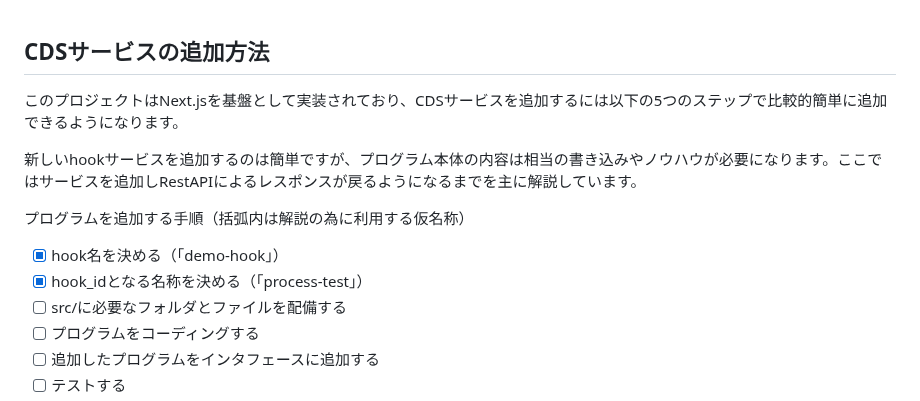
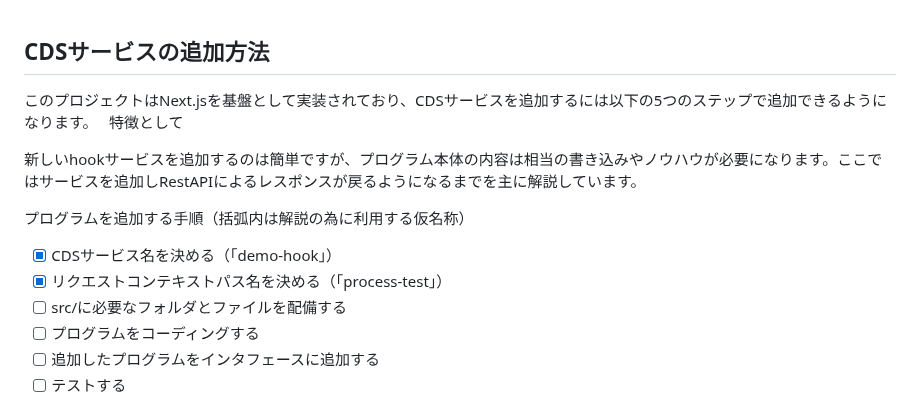
Before and after one commit to NeXEHRS/cds-hooks-proto, a Markdown page: cds-server-next-docker/docs/extention04.md, the part around the change. Drawn GitHub-style.

```diff
--- a/cds-server-next-docker/docs/extention04.md
+++ b/cds-server-next-docker/docs/extention04.md
@@ -1,12 +1,13 @@
 ## CDSサービスの追加方法
-このプロジェクトはNext.jsを基盤として実装されており、CDSサービスを追加するには以下の5つのステップで比較的簡単に追加できるようになります。
+このプロジェクトはNext.jsを基盤として実装されており、CDSサービスを追加するには以下の5つのステップで追加できるようになります。
+特徴として
 
 新しいhookサービスを追加するのは簡単ですが、プログラム本体の内容は相当の書き込みやノウハウが必要になります。ここではサービスを追加しRestAPIによるレスポンスが戻るようになるまでを主に解説しています。
 
 
 プログラムを追加する手順（括弧内は解説の為に利用する仮名称）
-- [x] hook名を決める（「<span style="color: blue; ">demo-hook</span>」）
-- [x] hook_idとなる名称を決める（「<span style="color: red; ">process-test</span>」）
+- [x] CDSサービス名を決める（「<span style="color: blue; ">demo-hook</span>」）
+- [x] リクエストコンテキストパス名を決める（「<span style="color: red; ">process-test</span>」）
 - [ ] src/に必要なフォルダとファイルを配備する
 - [ ] プログラムをコーディングする
 - [ ] 追加したプログラムをインタフェースに追加する
```
